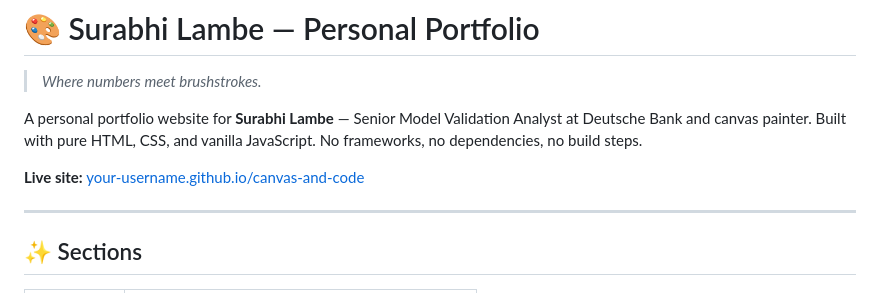
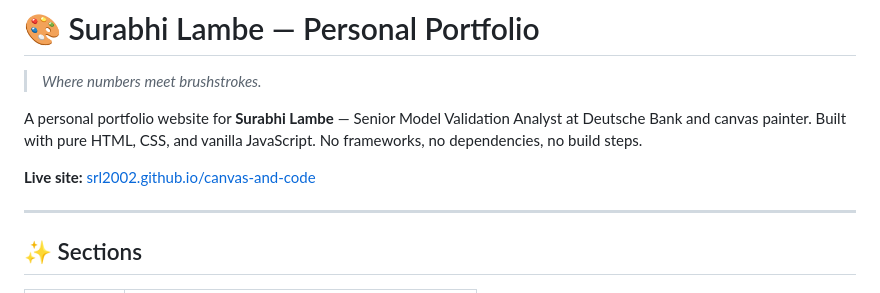
Before and after one commit to srl2002/canvas-and-code, a Markdown page: README.md, the part around the change. Drawn GitHub-style.

Commit message:
Update live site URL in README

```diff
--- a/README.md
+++ b/README.md
@@ -4,7 +4,7 @@
 
 A personal portfolio website for **Surabhi Lambe** — Senior Model Validation Analyst at Deutsche Bank and canvas painter. Built with pure HTML, CSS, and vanilla JavaScript. No frameworks, no dependencies, no build steps.
 
-**Live site:** [your-username.github.io/canvas-and-code](https://srl2002.github.io/canvas-and-code/)
+**Live site:** [srl2002.github.io/canvas-and-code](https://srl2002.github.io/canvas-and-code/)
 
 ---
 
```
